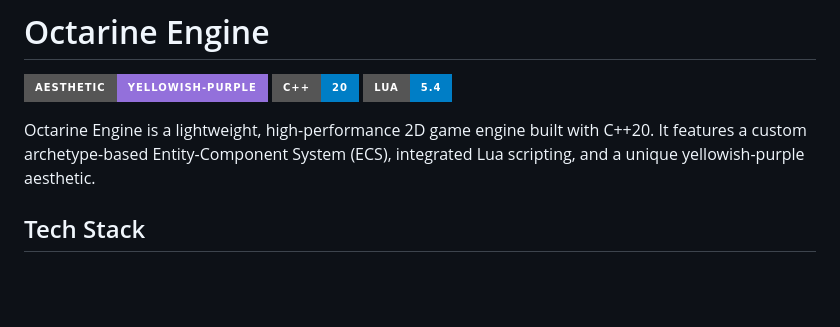
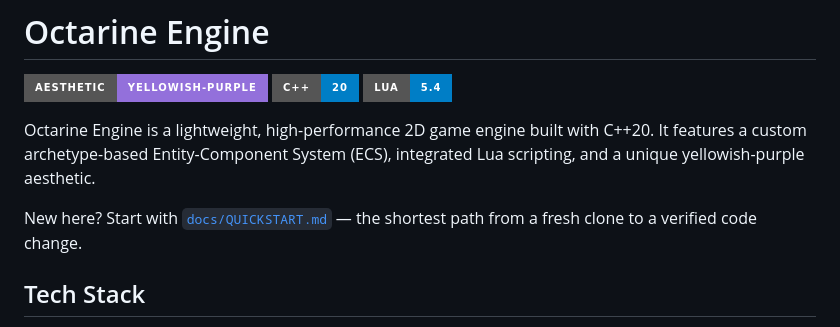
Before and after one commit to mblackman/Octarine-Engine, a Markdown page: README.md, the part around the change. Drawn GitHub-style; badges without logos; blank space fills up the shorter version.

Commit message:
Add docs/QUICKSTART.md: fastest path from clone to verified code change (#56)

```diff
--- a/README.md
+++ b/README.md
@@ -5,6 +5,8 @@
 ![Lua](https://img.shields.io/badge/Lua-5.4-blue.svg?style=for-the-badge&logo=lua)
 
 Octarine Engine is a lightweight, high-performance 2D game engine built with C++20. It features a custom archetype-based Entity-Component System (ECS), integrated Lua scripting, and a unique yellowish-purple aesthetic.
+
+New here? Start with [`docs/QUICKSTART.md`](docs/QUICKSTART.md) — the shortest path from a fresh clone to a verified code change.
 
 ## Tech Stack
 
```
Also changed, not shown: docs/QUICKSTART.md (added, +88 -0 lines).
